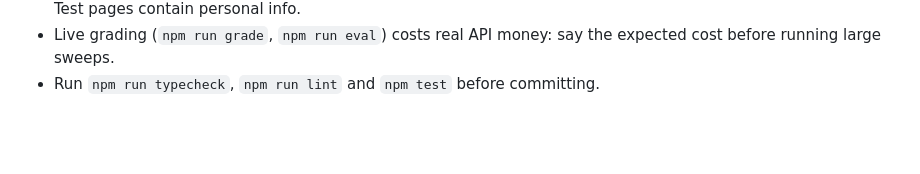
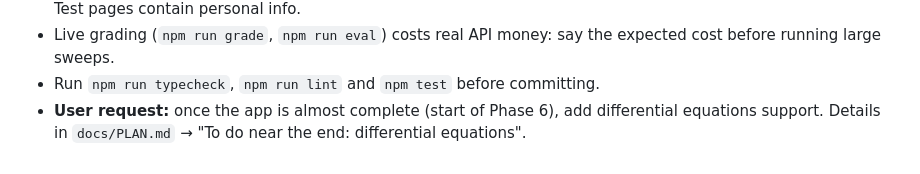
Before and after one commit to pie08/Claude-college-math-corrector, a Markdown page: CLAUDE.md, the part around the change. GitHub-like rendering; blank space fills up the shorter version.

```diff
--- a/CLAUDE.md
+++ b/CLAUDE.md
@@ -20,3 +20,6 @@ calculus work through a small grading server that calls Claude.
 - Live grading (`npm run grade`, `npm run eval`) costs real API money: say the
   expected cost before running large sweeps.
 - Run `npm run typecheck`, `npm run lint` and `npm test` before committing.
+- **User request:** once the app is almost complete (start of Phase 6), add
+  differential equations support. Details in `docs/PLAN.md` → "To do near
+  the end: differential equations".
```
Also changed, not shown: README.md (+1 -1 lines), docs/PLAN.md (+17 -1 lines), app-diagram.png, 15 other files.
